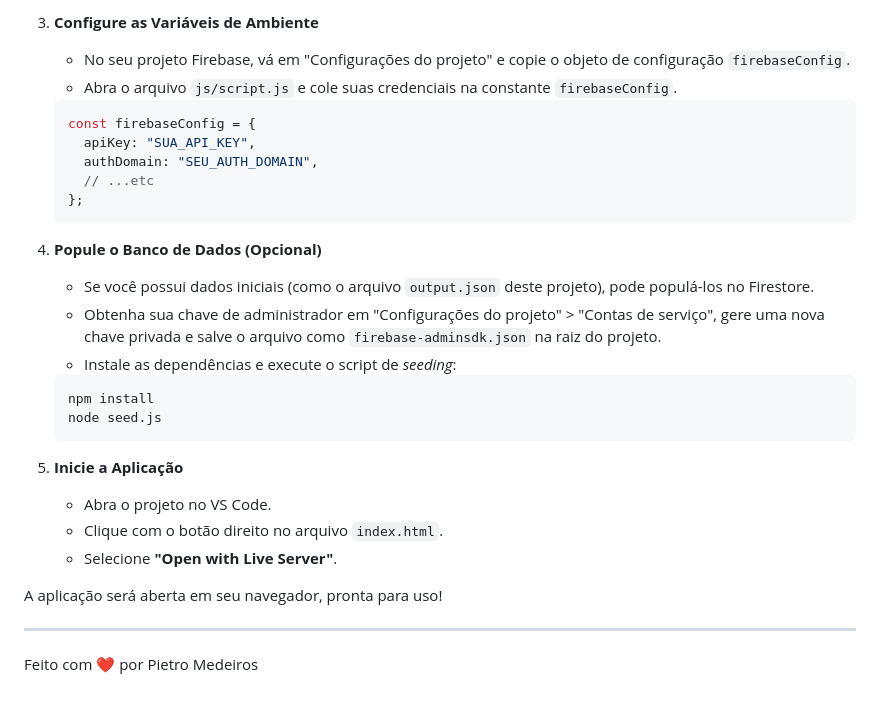
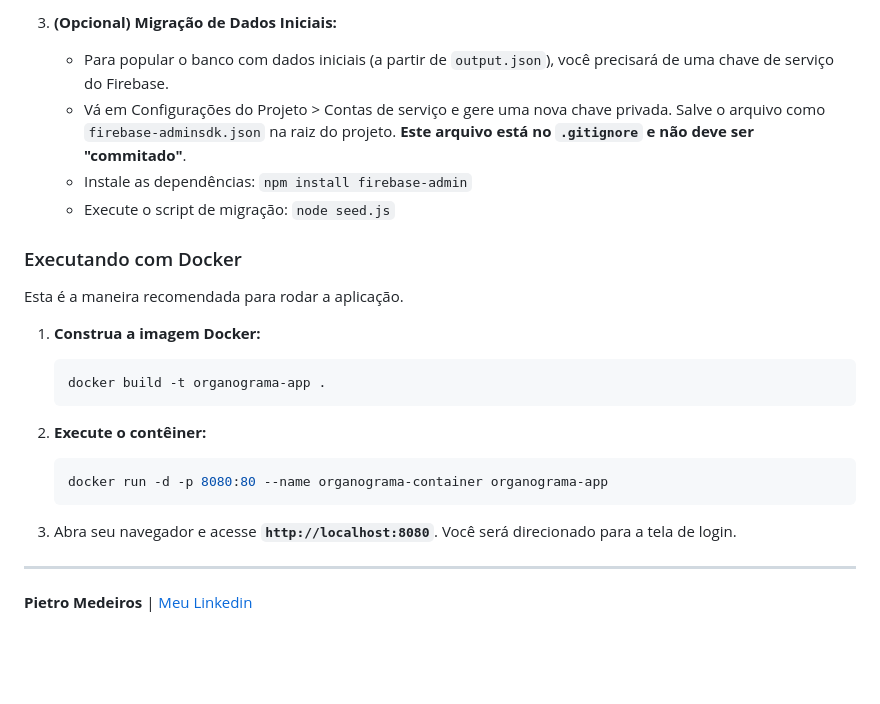
Before and after one commit to pietrogmedeiros/organograma-interativo-firebase, a Markdown page: readme.md, the part around the change printed below. Rendered like a GitHub page; blank space fills up the shorter version.

````diff
--- a/readme.md
+++ b/readme.md
@@ -63,31 +64,26 @@ Siga os passos abaixo para configurar e rodar uma cópia local desta aplicação
 
-3.  **Configure as Variáveis de Ambiente**
-    *   No seu projeto Firebase, vá em "Configurações do projeto" e copie o objeto de configuração `firebaseConfig`.
-    *   Abra o arquivo `js/script.js` e cole suas credenciais na constante `firebaseConfig`.
-    ```javascript
-    const firebaseConfig = {
-      apiKey: "SUA_API_KEY",
-      authDomain: "SEU_AUTH_DOMAIN",
-      // ...etc
-    };
+3.  **(Opcional) Migração de Dados Iniciais:**
+    *   Para popular o banco com dados iniciais (a partir de `output.json`), você precisará de uma chave de serviço do Firebase.
+    *   Vá em Configurações do Projeto > Contas de serviço e gere uma nova chave privada. Salve o arquivo como `firebase-adminsdk.json` na raiz do projeto. **Este arquivo está no `.gitignore` e não deve ser "commitado"**.
+    *   Instale as dependências: `npm install firebase-admin`
+    *   Execute o script de migração: `node seed.js`
+
+### Executando com Docker
+
+Esta é a maneira recomendada para rodar a aplicação.
+
+1.  **Construa a imagem Docker:**
+    ```bash
+    docker build -t organograma-app .
     ```
 
-4.  **Popule o Banco de Dados (Opcional)**
-    *   Se você possui dados iniciais (como o arquivo `output.json` deste projeto), pode populá-los no Firestore.
-    *   Obtenha sua chave de administrador em "Configurações do projeto" > "Contas de serviço", gere uma nova chave privada e salve o arquivo como `firebase-adminsdk.json` na raiz do projeto.
-    *   Instale as dependências e execute o script de _seeding_:
+2.  **Execute o contêiner:**
     ```bash
-    npm install
-    node seed.js
+    docker run -d -p 8080:80 --name organograma-container organograma-app
     ```
 
-5.  **Inicie a Aplicação**
-    *   Abra o projeto no VS Code.
-    *   Clique com o botão direito no arquivo `index.html`.
-    *   Selecione **"Open with Live Server"**.
-
-A aplicação será aberta em seu navegador, pronta para uso!
+3.  Abra seu navegador e acesse **`http://localhost:8080`**. Você será direcionado para a tela de login.
 
 ---
 
-Feito com ❤️ por Pietro Medeiros
+**Pietro Medeiros** | [Meu Linkedin](https://www.linkedin.com/in/pietro-medeiros-770bba162/)
````
Also changed, not shown: other parts of readme.md (+38 -37 lines).
